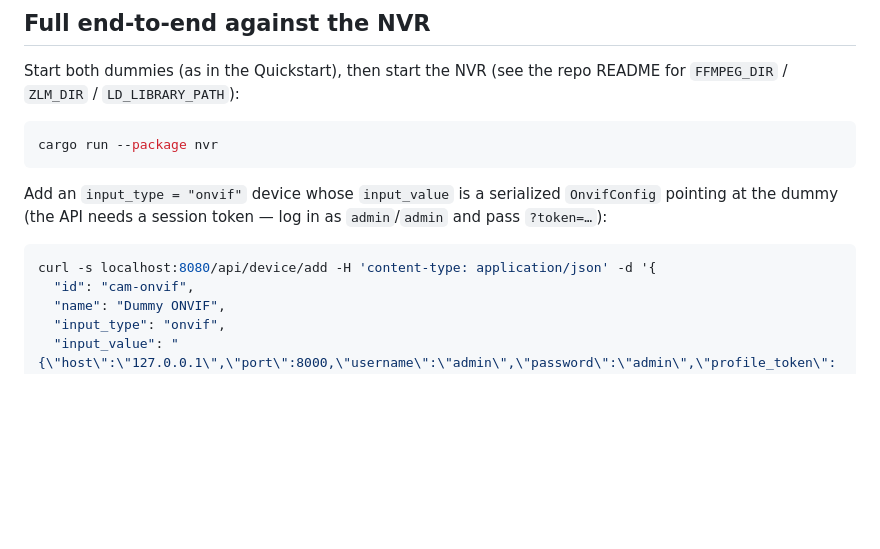
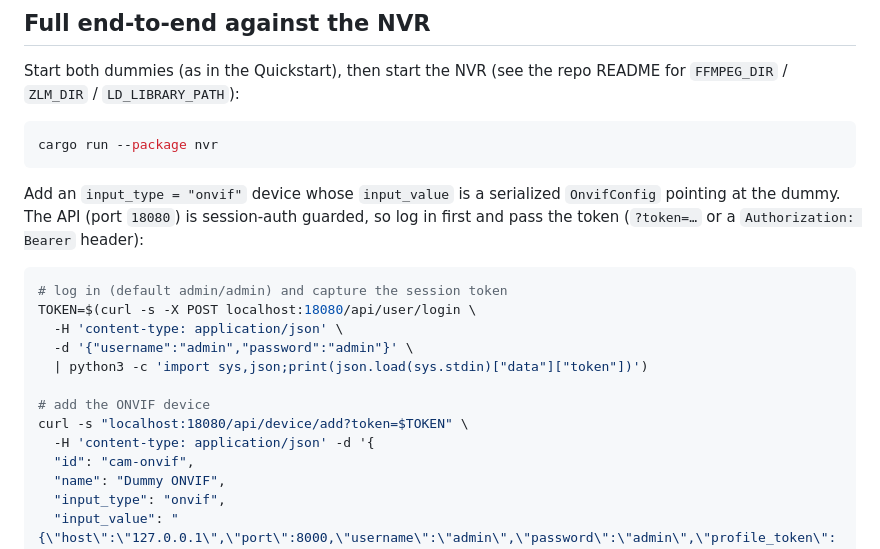
Before and after one commit to BenLocal/lite-nvr, a Markdown page: examples/dummy-onvif-camera/README.md, the part around the change. Drawn GitHub-style; blank space fills up the shorter version.

Commit message:
docs(dummy-onvif-camera): fix nvr end-to-end curl (auth token + port 18080)
- The device-add example hit :8080 with no session token; the /api router is
  auth-guarded on port 18080, so it would 401 verbatim. Add a login step that
  captures the token and pass ?token= on the add.

Signed-off-by: benshi <807629978@qq.com>
Co-Authored-By: Claude Fable 5 <noreply@anthropic.com>

````diff
--- a/examples/dummy-onvif-camera/README.md
+++ b/examples/dummy-onvif-camera/README.md
@@ -104,11 +104,20 @@ cargo run --package nvr
 ```
 
 Add an `input_type = "onvif"` device whose `input_value` is a serialized
-`OnvifConfig` pointing at the dummy (the API needs a session token — log in as
-`admin`/`admin` and pass `?token=…`):
+`OnvifConfig` pointing at the dummy. The API (port `18080`) is session-auth
+guarded, so log in first and pass the token (`?token=…` or a
+`Authorization: Bearer` header):
 
 ```bash
-curl -s localhost:8080/api/device/add -H 'content-type: application/json' -d '{
+# log in (default admin/admin) and capture the session token
+TOKEN=$(curl -s -X POST localhost:18080/api/user/login \
+  -H 'content-type: application/json' \
+  -d '{"username":"admin","password":"admin"}' \
+  | python3 -c 'import sys,json;print(json.load(sys.stdin)["data"]["token"])')
+
+# add the ONVIF device
+curl -s "localhost:18080/api/device/add?token=$TOKEN" \
+  -H 'content-type: application/json' -d '{
   "id": "cam-onvif",
   "name": "Dummy ONVIF",
   "input_type": "onvif",
````
